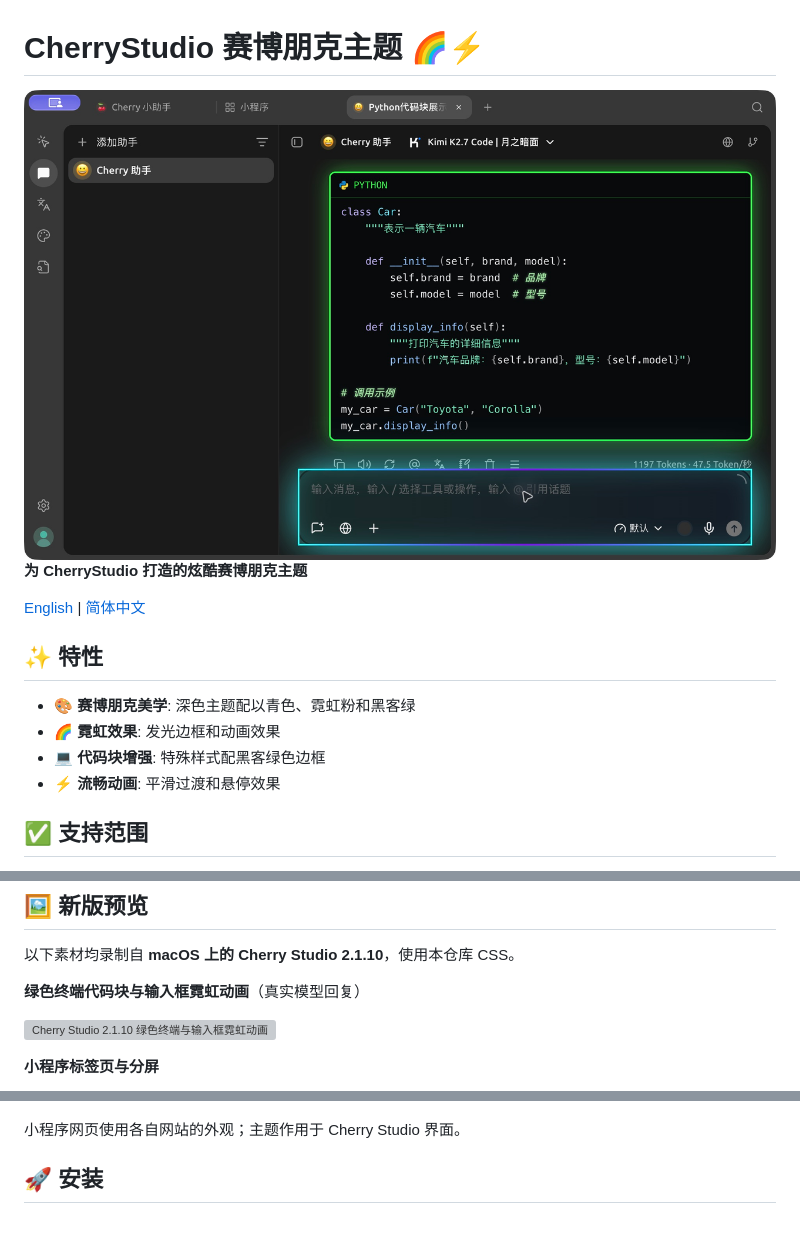
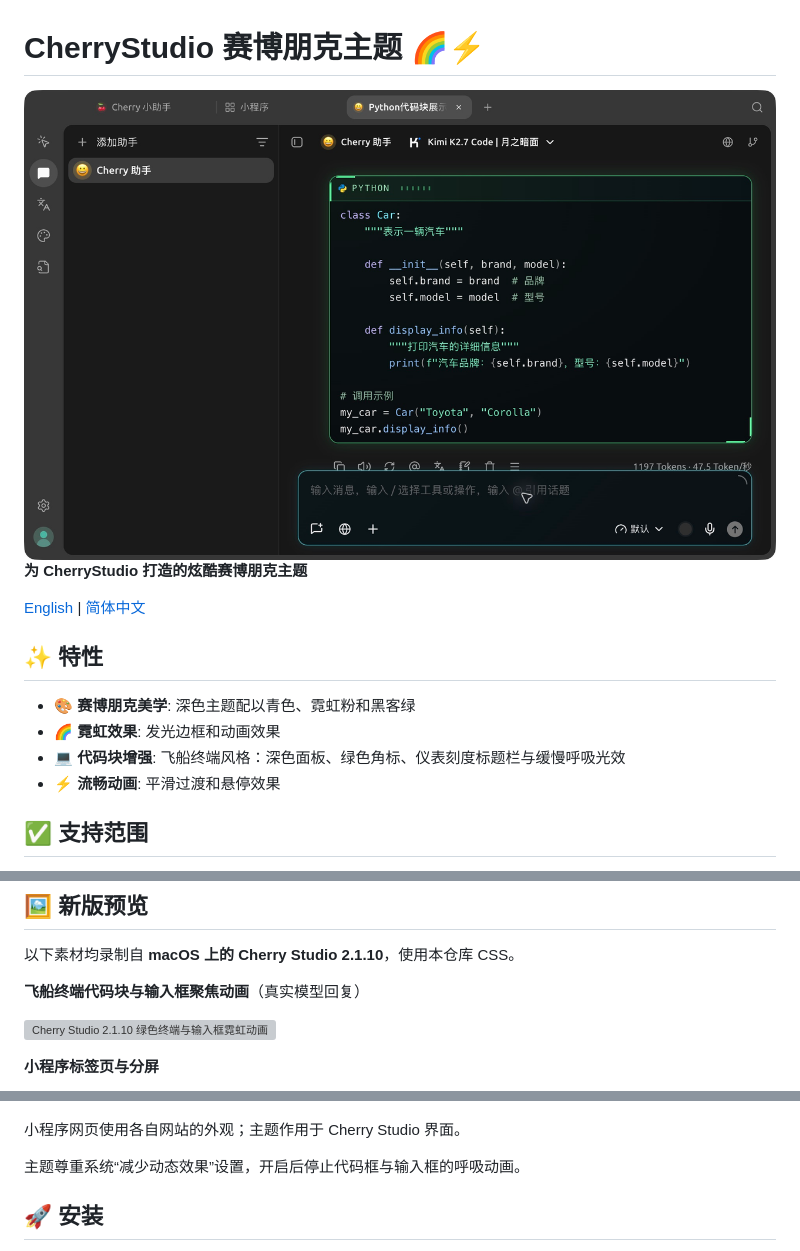
Before and after one commit to ooRussell63/CherryStudio-CyberPunk, a Markdown page: README_CN.md, 3 parts joined by grey strips. Drawn GitHub-style; pictures changed too: screenshots/v2.1.10-preview.png; blank space fills up the shorter version; grey boxes are pictures that could not be loaded.

```diff
--- a/README_CN.md
+++ b/README_CN.md
@@ -12,7 +12,7 @@
 
 - 🎨 **赛博朋克美学**: 深色主题配以青色、霓虹粉和黑客绿
 - 🌈 **霓虹效果**: 发光边框和动画效果
-- 💻 **代码块增强**: 特殊样式配黑客绿色边框
+- 💻 **代码块增强**: 飞船终端风格：深色面板、绿色角标、仪表刻度标题栏与缓慢呼吸光效
 - ⚡ **流畅动画**: 平滑过渡和悬停效果
 
 ## ✅ 支持范围
@@ -27,7 +27,7 @@
 
 以下素材均录制自 **macOS 上的 Cherry Studio 2.1.10**，使用本仓库 CSS。
 
-**绿色终端代码块与输入框霓虹动画**（真实模型回复）
+**飞船终端代码块与输入框聚焦动画**（真实模型回复）
 
 ![Cherry Studio 2.1.10 绿色终端与输入框霓虹动画](screenshots/v2.1.10-neon.gif)
 
@@ -36,6 +36,8 @@
 ![Cherry Studio 2.1.10 小程序与分屏演示](screenshots/v2.1.10-miniapps.gif)
 
 小程序网页使用各自网站的外观；主题作用于 Cherry Studio 界面。
+
+主题尊重系统“减少动态效果”设置，开启后停止代码框与输入框的呼吸动画。
 
 ## 🚀 安装
 
```
Also changed, not shown: README.md (+4 -2 lines), 2 other files.
